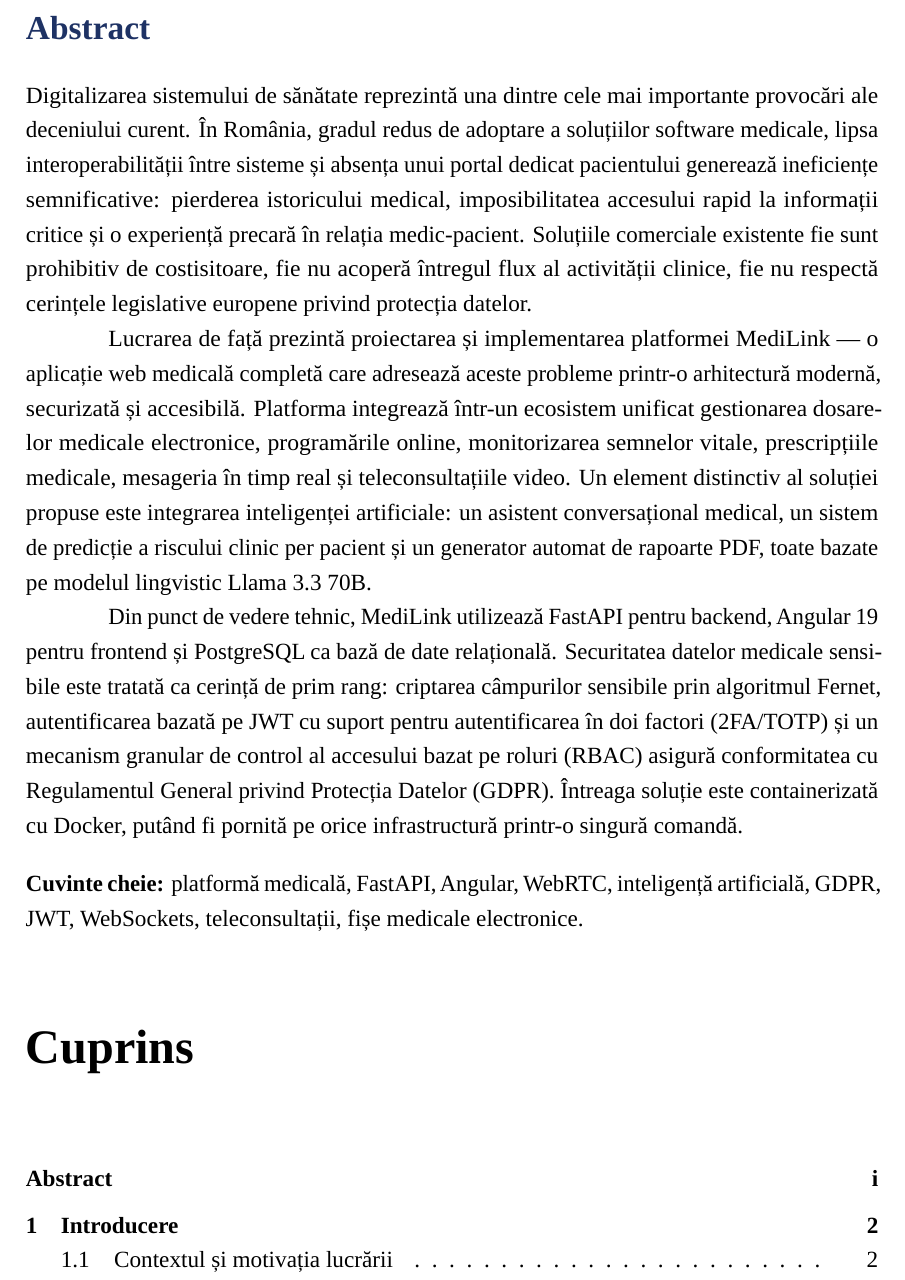
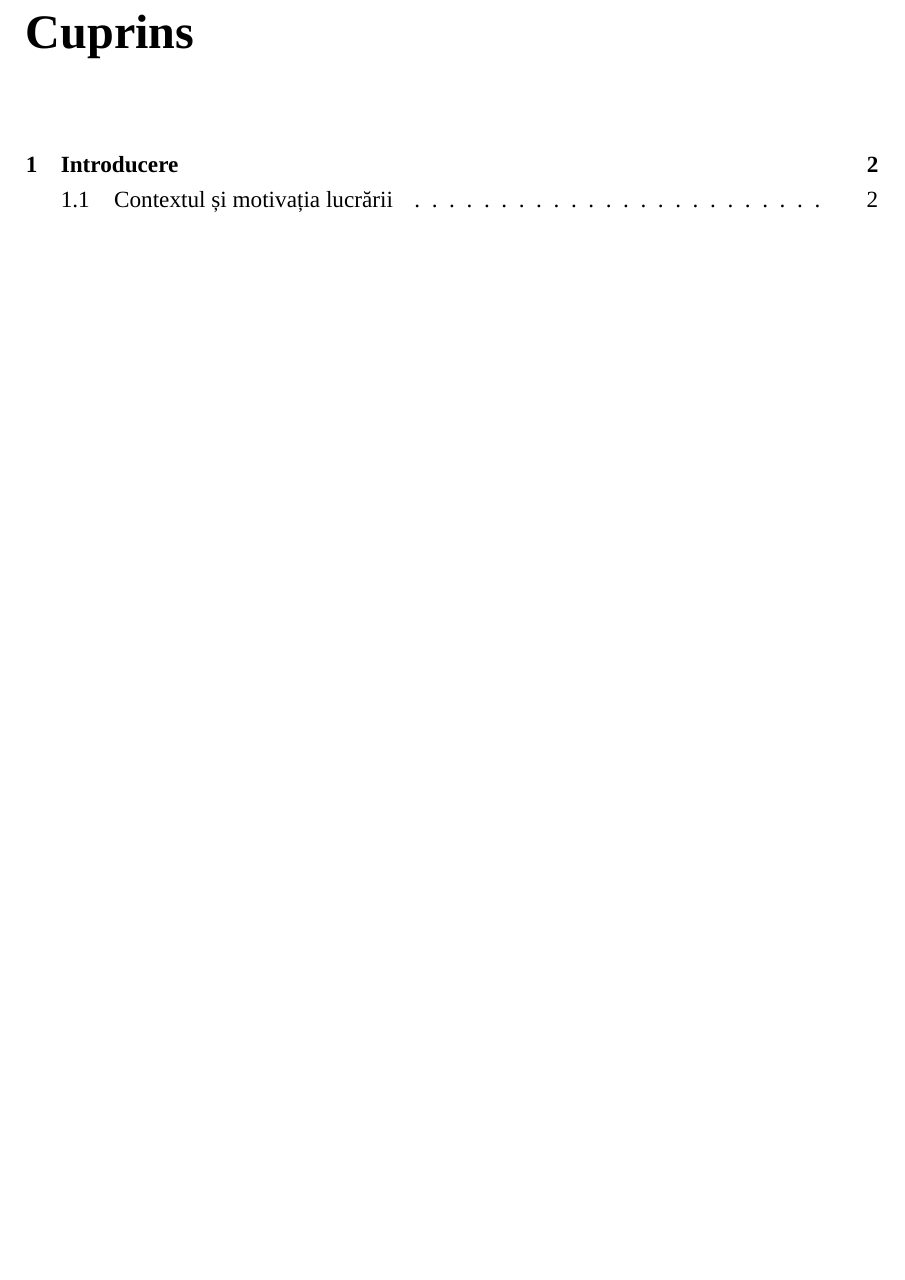
Before and after one commit to vladr2/MediLink-Medical-Digital-Platform, a LaTeX thesis (thesis/main.tex): part of page 2 of 39, cut at the place of the change, the shorter picture padded with empty space. Compiled offline with LuaLaTeX; a missing font is replaced by an installed copy or a similar font.

Commit message:
docs: eliminat abstract, tot textul cu negru
- Scos sectiunea Abstract complet
- Titluri capitole/sectiuni cu negru (eliminat color{utdark/utblue})
- Pagina de titlu: LUCRARE DE LICENTA, titlu, coordonator, absolvent, oras cu negru
- Pastrat albastru UTBv doar pentru logo si URL-uri/citatii

```diff
--- a/thesis/main.tex
+++ b/thesis/main.tex
@@ -128,12 +128,12 @@
 
 % -- Chapter / Section Titles ---------------------------------
 \titleformat{\chapter}[block]
-  {\normalfont\Large\bfseries\color{utdark}}
+  {\normalfont\Large\bfseries}
   {\thechapter.}{0.8em}{}
 \titlespacing*{\chapter}{0pt}{20pt}{15pt}
 
 \titleformat{\section}
-  {\normalfont\large\bfseries\color{utdark}}
+  {\normalfont\large\bfseries}
   {\thesection}{0.8em}{}
 
 \titleformat{\subsection}
@@ -206,17 +203,3 @@
-\chapter*{Abstract}
-\addcontentsline{toc}{chapter}{Abstract}
-
-\setlength{\parindent}{1.5cm}
-
-Digitalizarea sistemului de sănătate reprezintă una dintre cele mai importante provocări ale deceniului curent. În România, gradul redus de adoptare a soluțiilor software medicale, lipsa interoperabilității între sisteme și absența unui portal dedicat pacientului generează ineficiențe semnificative: pierderea istoricului medical, imposibilitatea accesului rapid la informații critice și o experiență precară în relația medic-pacient. Soluțiile comerciale existente fie sunt prohibitiv de costisitoare, fie nu acoperă întregul flux al activității clinice, fie nu respectă cerințele legislative europene privind protecția datelor.
-
-Lucrarea de față prezintă proiectarea și implementarea platformei MediLink --- o aplicație web medicală completă care adresează aceste probleme printr-o arhitectură modernă, securizată și accesibilă. Platforma integrează într-un ecosistem unificat gestionarea dosarelor medicale electronice, programările online, monitorizarea semnelor vitale, prescripțiile medicale, mesageria în timp real și teleconsultațiile video. Un element distinctiv al soluției propuse este integrarea inteligenței artificiale: un asistent conversațional medical, un sistem de predicție a riscului clinic per pacient și un generator automat de rapoarte PDF, toate bazate pe modelul lingvistic Llama 3.3 70B.
-
-Din punct de vedere tehnic, MediLink utilizează FastAPI pentru backend, Angular 19 pentru frontend și PostgreSQL ca bază de date relațională. Securitatea datelor medicale sensibile este tratată ca cerință de prim rang: criptarea câmpurilor sensibile prin algoritmul Fernet, autentificarea bazată pe JWT cu suport pentru autentificarea în doi factori (2FA/TOTP) și un mecanism granular de control al accesului bazat pe roluri (RBAC) asigură conformitatea cu Regulamentul General privind Protecția Datelor (GDPR). Întreaga soluție este containerizată cu Docker, putând fi pornită pe orice infrastructură printr-o singură comandă.
-
-\setlength{\parindent}{0pt}
-\bigskip
-\noindent\textbf{Cuvinte cheie:} platformă medicală, FastAPI, Angular, WebRTC, inteligență artificială, GDPR, JWT, WebSockets, teleconsultații, fișe medicale electronice.
 
 % -- Table of Contents ----------------------------------------
 \tableofcontents
```
Also changed, not shown: thesis/main.tex (13 more changed lines).
